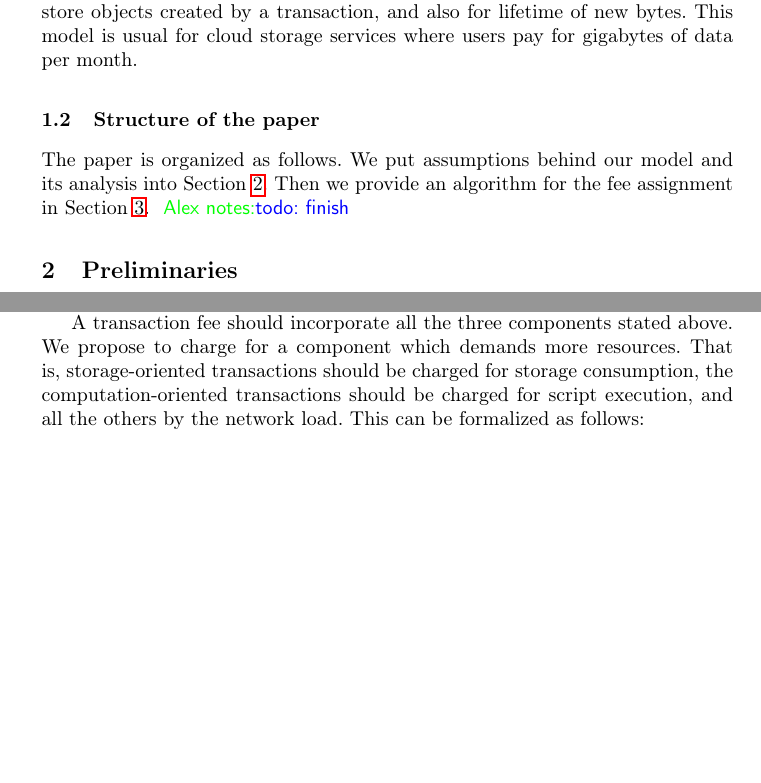
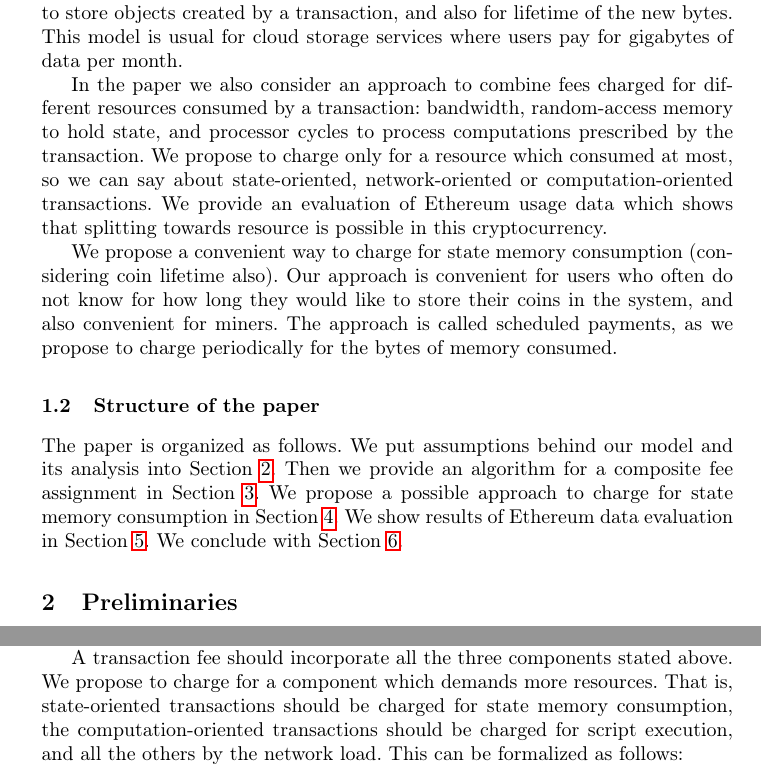
Before and after one commit to ergoplatform/spacefees, a LaTeX paper (fc18/sse.tex): two parts of pages 3 and 4 of 12, joined at a grey line, cut so that both start at the same text, the shorter picture padded with empty space. Compiled offline with pdfLaTeX.

Commit message:
rewritten intro / structure

```diff
--- a/fc18/sse.tex
+++ b/fc18/sse.tex
@@ -168,11 +168,17 @@ In this paper we propose an economic solution to the problem of unreasonable sta
 (such as spam attacks, or objects not being using anymore but still living in
 the blockchain). The solution is a new mandatory fee component. We state that a
 user should pay a fee based on both the additional space needed to store objects
-created by a transaction, and also for lifetime of new bytes. This model is
+created by a transaction, and also for lifetime of the new bytes. This model is
 usual for cloud storage services where users pay for gigabytes of data per
 month.
 
-%We also consider a question how
+In the paper we also consider an approach to combine fees charged for different resources consumed by a transaction:
+bandwidth, random-access memory to hold state, and processor cycles to process computations prescribed by the transaction.
+We propose to charge only for a resource which consumed at most, so we can say about state-oriented, network-oriented or computation-oriented transactions. We provide an evaluation of Ethereum usage data which shows that splitting towards
+resource is possible in this cryptocurrency.
+
+We propose a convenient way to charge for state memory consumption~(considering coin lifetime also). Our approach is convenient for users who often do not know for how long they would like to store their coins in the system, and also convenient for miners. The approach is called scheduled payments, as we propose to charge periodically for the bytes of memory consumed.
+
 
 
 %We provide a possibility for miners to control their storage requirements by changing a fee factor.
@@ -187,7 +193,7 @@ month.
 %Thus we call such an economy a {\em space-scarce economy}.
 
 \subsection{Structure of the paper}
-The paper is organized as follows. We put assumptions behind our model and its analysis into Section~\ref{sec:preliminaries}. Then we provide an algorithm for the fee assignment in Section~\ref{sec:algorithm}. \knote{todo: finish}
+The paper is organized as follows. We put assumptions behind our model and its analysis into Section~\ref{sec:preliminaries}. Then we provide an algorithm for a composite fee assignment in Section~\ref{sec:algorithm}. We propose a possible approach to charge for state memory consumption in Section~\ref{sec:scheduled}. We show results of Ethereum data evaluation in Section~\ref{sec:evaluation}. We conclude with Section~\ref{sec:conslusion}.
 
 %A design of our new fee component is
 %provided in Section~\ref{sec:model}. The model then is analyzed in
@@ -250,7 +256,7 @@ for synchronization.
 
 A transaction fee should incorporate all the three components stated above. We
 propose to charge for a component which demands more resources. That is,
-storage-oriented transactions should be charged for storage consumption, the
+state-oriented transactions should be charged for state memory consumption, the
 computation-oriented transactions should be charged for script execution, and
 all the others by the network load. This can be formalized as follows:
 \begin{equation}
```
Also changed, not shown: fc18/sse.tex (4 more changed lines).
